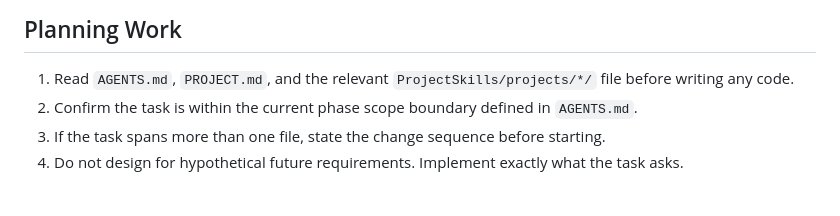
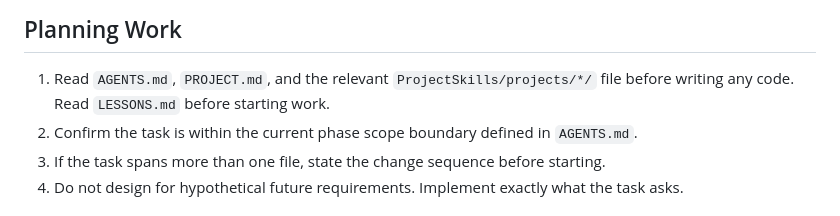
Before and after one commit to antiprofits/dontcare42, a Markdown page: CLAUDE.md, the part around the change. Drawn GitHub-style.

Commit message:
Add LESSONS.md read pointer to CLAUDE.md planning steps
Closes the aar-loop feedback cycle: lessons captured post-session are
now loaded at the start of each session, preventing repeat mistakes.

```diff
--- a/CLAUDE.md
+++ b/CLAUDE.md
@@ -9,6 +9,7 @@ This file contains only what is unique to Claude.
 ## Planning Work
 
 1. Read `AGENTS.md`, `PROJECT.md`, and the relevant `ProjectSkills/projects/*/` file before writing any code.
+   Read `LESSONS.md` before starting work.
 2. Confirm the task is within the current phase scope boundary defined in `AGENTS.md`.
 3. If the task spans more than one file, state the change sequence before starting.
 4. Do not design for hypothetical future requirements. Implement exactly what the task asks.
```
